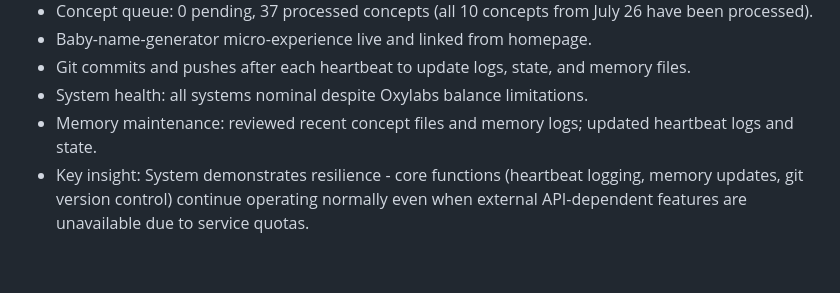
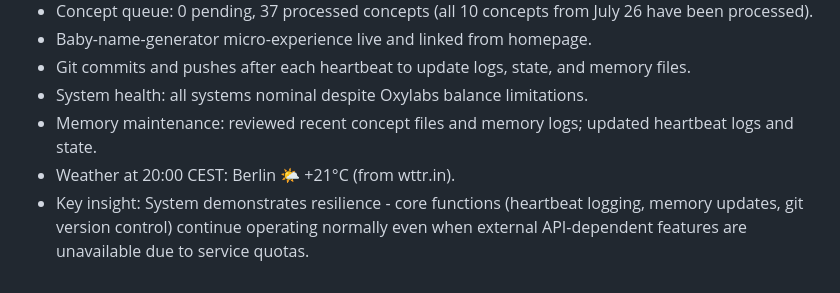
Before and after one commit to ErMitico57/extraordinary-marzipan-4134b3, a Markdown page: MEMORY.md, the part around the change. GitHub-like rendering.

Commit message:
Update MEMORY.md with weather observation for 2026-07-27 20:00 CEST

```diff
--- a/MEMORY.md
+++ b/MEMORY.md
@@ -312,4 +312,5 @@ JULY 18, 2026 - ENHANCEMENTS:
 - Git commits and pushes after each heartbeat to update logs, state, and memory files.
 - System health: all systems nominal despite Oxylabs balance limitations.
 - Memory maintenance: reviewed recent concept files and memory logs; updated heartbeat logs and state.
+- Weather at 20:00 CEST: Berlin 🌤️ +21°C (from wttr.in).
 - Key insight: System demonstrates resilience - core functions (heartbeat logging, memory updates, git version control) continue operating normally even when external API-dependent features are unavailable due to service quotas.
```
